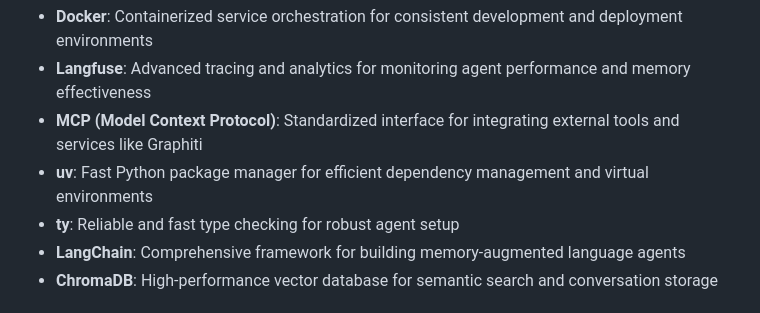
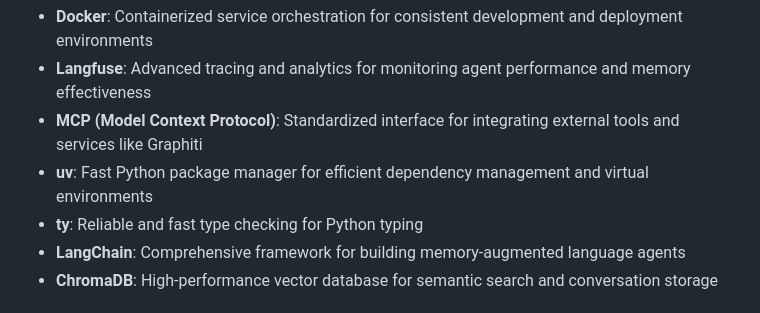
Before and after one commit to Memory-Agents/memory-agents, a Markdown page: README.md, the part around the change. Rendered like a GitHub page.

```diff
--- a/README.md
+++ b/README.md
@@ -19,7 +19,7 @@ The project leverages modern technologies to integrate different AI memory syste
 - **Langfuse**: Advanced tracing and analytics for monitoring agent performance and memory effectiveness
 - **MCP (Model Context Protocol)**: Standardized interface for integrating external tools and services like Graphiti
 - **uv**: Fast Python package manager for efficient dependency management and virtual environments
-- **ty**: Reliable and fast type checking for robust agent setup
+- **ty**: Reliable and fast type checking for Python typing
 - **LangChain**: Comprehensive framework for building memory-augmented language agents
 - **ChromaDB**: High-performance vector database for semantic search and conversation storage
 
```
